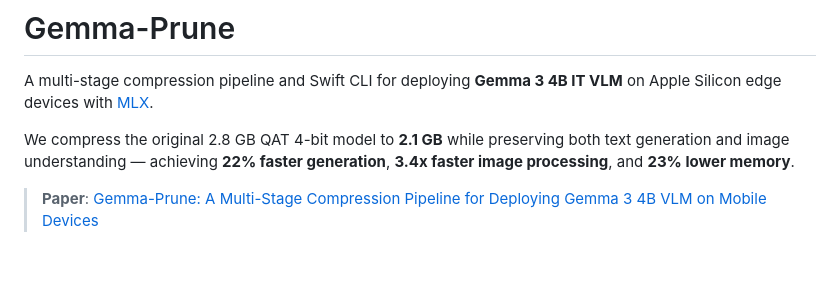
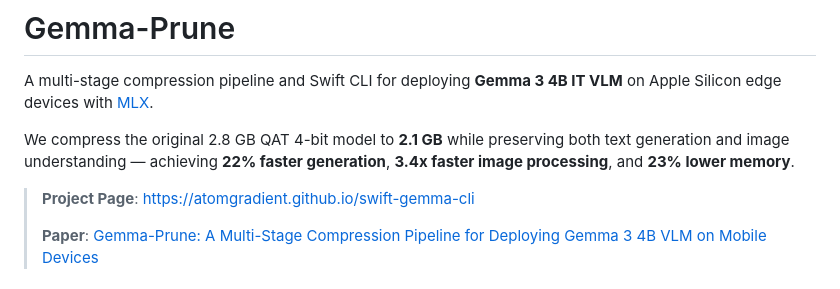
Before and after one commit to AtomGradient/swift-gemma-cli, a Markdown page: README.md, the part around the change. Drawn GitHub-style; blank space fills up the shorter version.

```diff
--- a/README.md
+++ b/README.md
@@ -4,6 +4,8 @@ A multi-stage compression pipeline and Swift CLI for deploying **Gemma 3 4B IT V
 
 We compress the original 2.8 GB QAT 4-bit model to **2.1 GB** while preserving both text generation and image understanding — achieving **22% faster generation**, **3.4x faster image processing**, and **23% lower memory**.
 
+> **Project Page**: [https://atomgradient.github.io/swift-gemma-cli](https://atomgradient.github.io/swift-gemma-cli/)
+>
 > **Paper**: [Gemma-Prune: A Multi-Stage Compression Pipeline for Deploying Gemma 3 4B VLM on Mobile Devices](docs/paper.tex)
 
 ## Models
```
